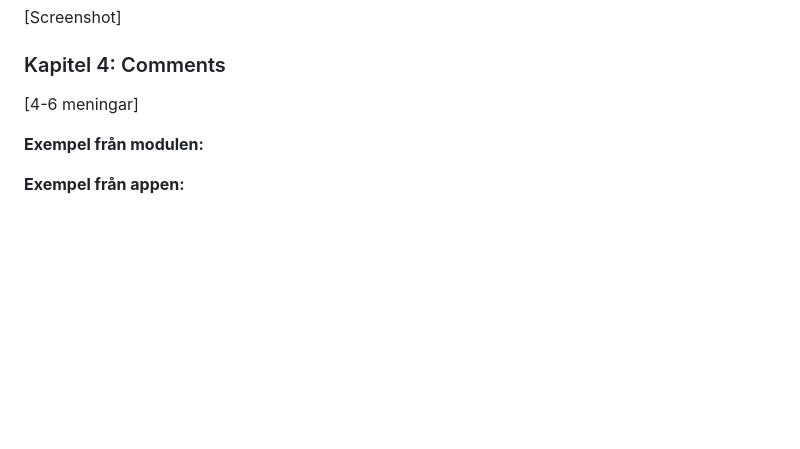
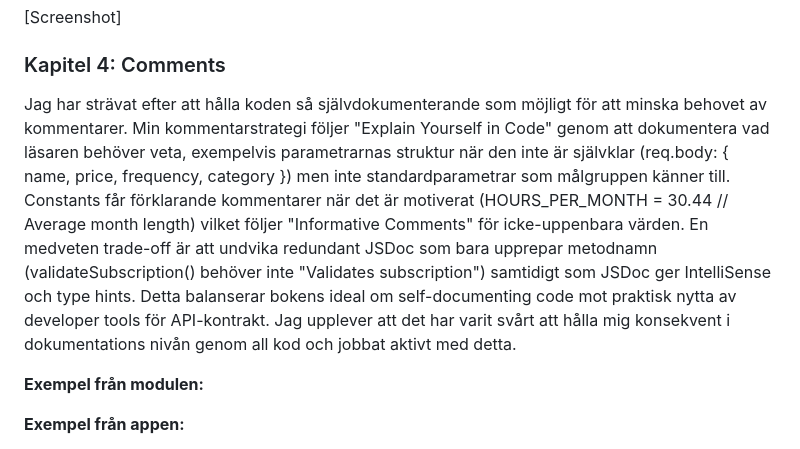
Before and after one commit to HannaRV/subscription-dashboard, a Markdown page: reflektion.md, the part around the change. Drawn GitHub-style; blank space fills up the shorter version.

Commit message:
Add reflection of chapter 4

```diff
--- a/reflektion.md
+++ b/reflektion.md
@@ -33,7 +33,7 @@ argument kräver. Command Query Separation följs konsekvent genom koden föruto
 
 
 ### Kapitel 4: Comments
-[4-6 meningar]
+Jag har strävat efter att hålla koden så självdokumenterande som möjligt för att minska behovet av kommentarer. Min kommentarstrategi följer "Explain Yourself in Code" genom att dokumentera vad läsaren behöver veta, exempelvis parametrarnas struktur när den inte är självklar (req.body: { name, price, frequency, category }) men inte standardparametrar som målgruppen känner till. Constants får förklarande kommentarer när det är motiverat (HOURS_PER_MONTH = 30.44 // Average month length) vilket följer "Informative Comments" för icke-uppenbara värden. En medveten trade-off är att undvika redundant JSDoc som bara upprepar metodnamn (validateSubscription() behöver inte "Validates subscription") samtidigt som JSDoc ger IntelliSense och type hints. Detta balanserar bokens ideal om self-documenting code mot praktisk nytta av developer tools för API-kontrakt. Jag upplever att det har varit svårt att hålla mig konsekvent i dokumentations nivån genom all kod och jobbat aktivt med detta.
 
 **Exempel från modulen:**
 
```
